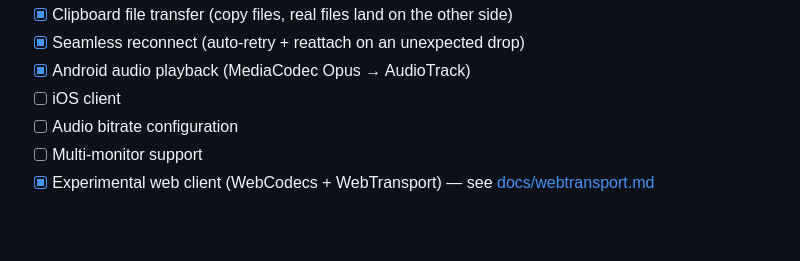
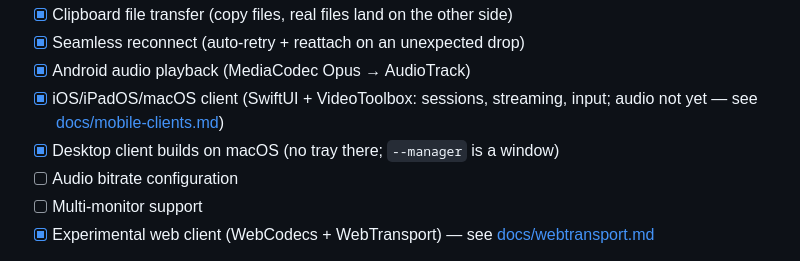
Before and after one commit to jboero/termland, a Markdown page: README.md, the part around the change. Drawn GitHub-style; blank space fills up the shorter version.

```diff
--- a/README.md
+++ b/README.md
@@ -380,7 +380,9 @@ The client RPM installs:
 - [x] Clipboard file transfer (copy files, real files land on the other side)
 - [x] Seamless reconnect (auto-retry + reattach on an unexpected drop)
 - [x] Android audio playback (MediaCodec Opus → AudioTrack)
-- [ ] iOS client
+- [x] iOS/iPadOS/macOS client (SwiftUI + VideoToolbox: sessions, streaming,
+      input; audio not yet — see [docs/mobile-clients.md](docs/mobile-clients.md))
+- [x] Desktop client builds on macOS (no tray there; `--manager` is a window)
 - [ ] Audio bitrate configuration
 - [ ] Multi-monitor support
 - [x] Experimental web client (WebCodecs + WebTransport) — see
```
Also changed, not shown: ROADMAP.md (+12 -6 lines), docs/mobile-clients.md (+3 -2 lines).
